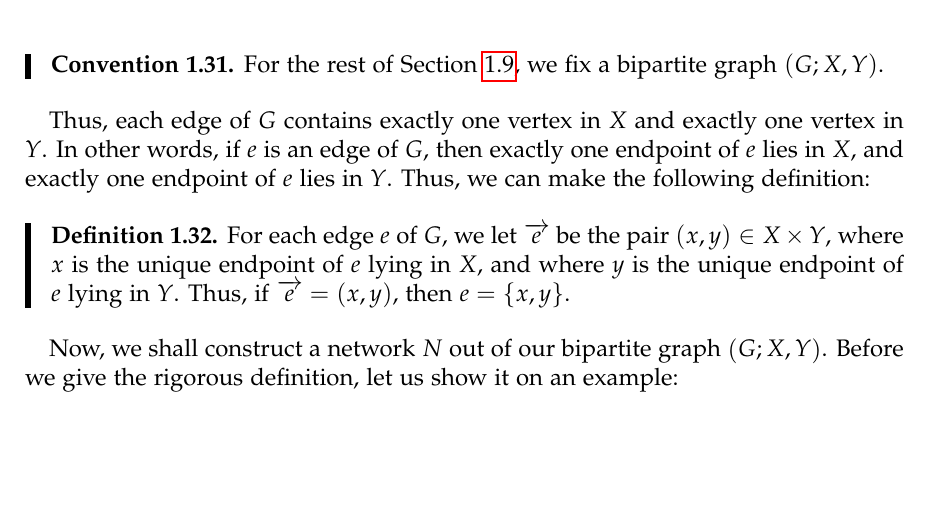
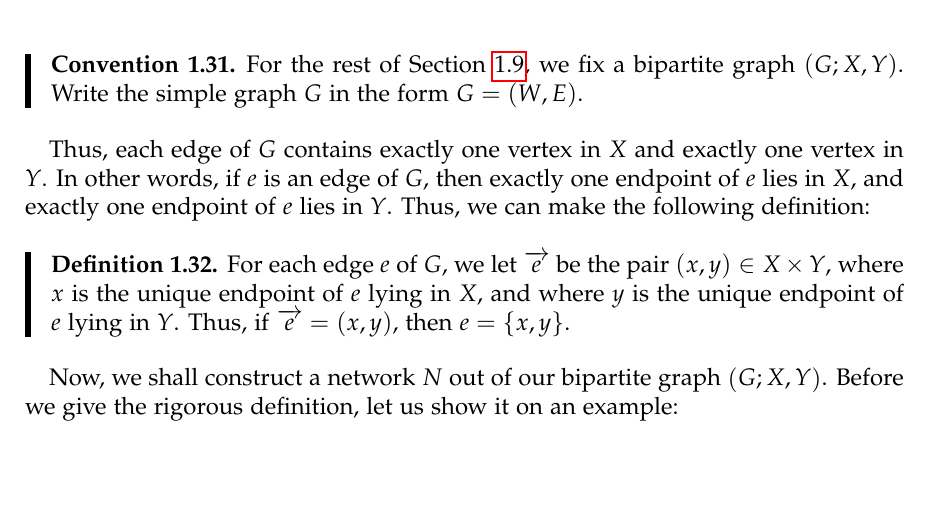
Before and after one commit to darijgr/nogra, a LaTeX document (5707lec16.tex): part of page 29 of 47, cut so that both start at the same text. Compiled offline with pdfLaTeX.

Commit message:
5707lec16: add a definition I forgot

```diff
--- a/5707lec16.tex
+++ b/5707lec16.tex
@@ -2151,7 +2151,8 @@ the matchings in the graph. Let us do this.
 
 \begin{condition}
 For the rest of Section \ref{sect.hall}, we fix a bipartite graph $\left(
-G;X,Y\right)  $.
+G;X,Y\right)  $. Write the simple graph $G$ in the form $G=\left(  W,E\right)
+$.
 \end{condition}
 
 Thus, each edge of $G$ contains exactly one vertex in $X$ and exactly one
```
Also changed, not shown: 5707lec16.tex (8 more changed lines).
